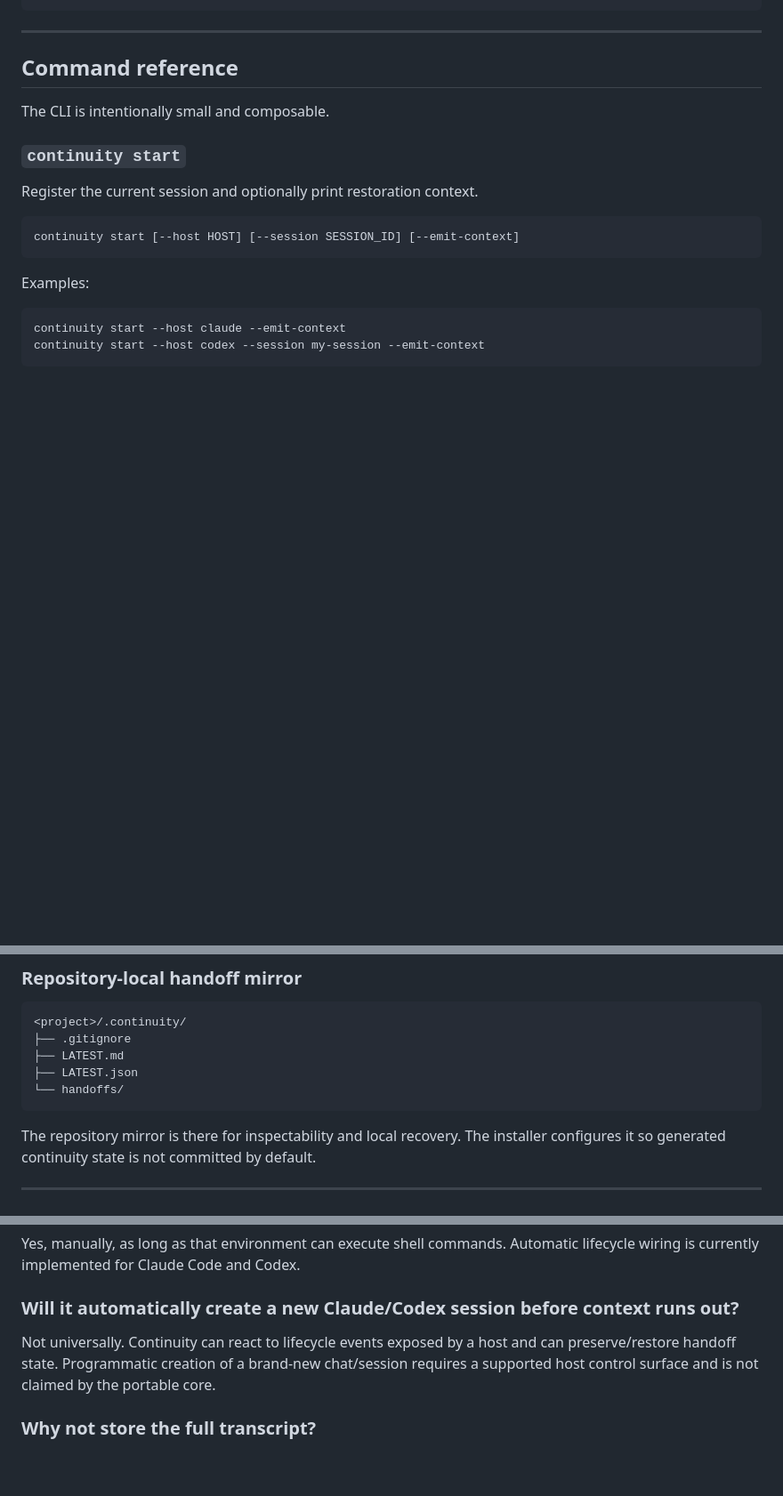
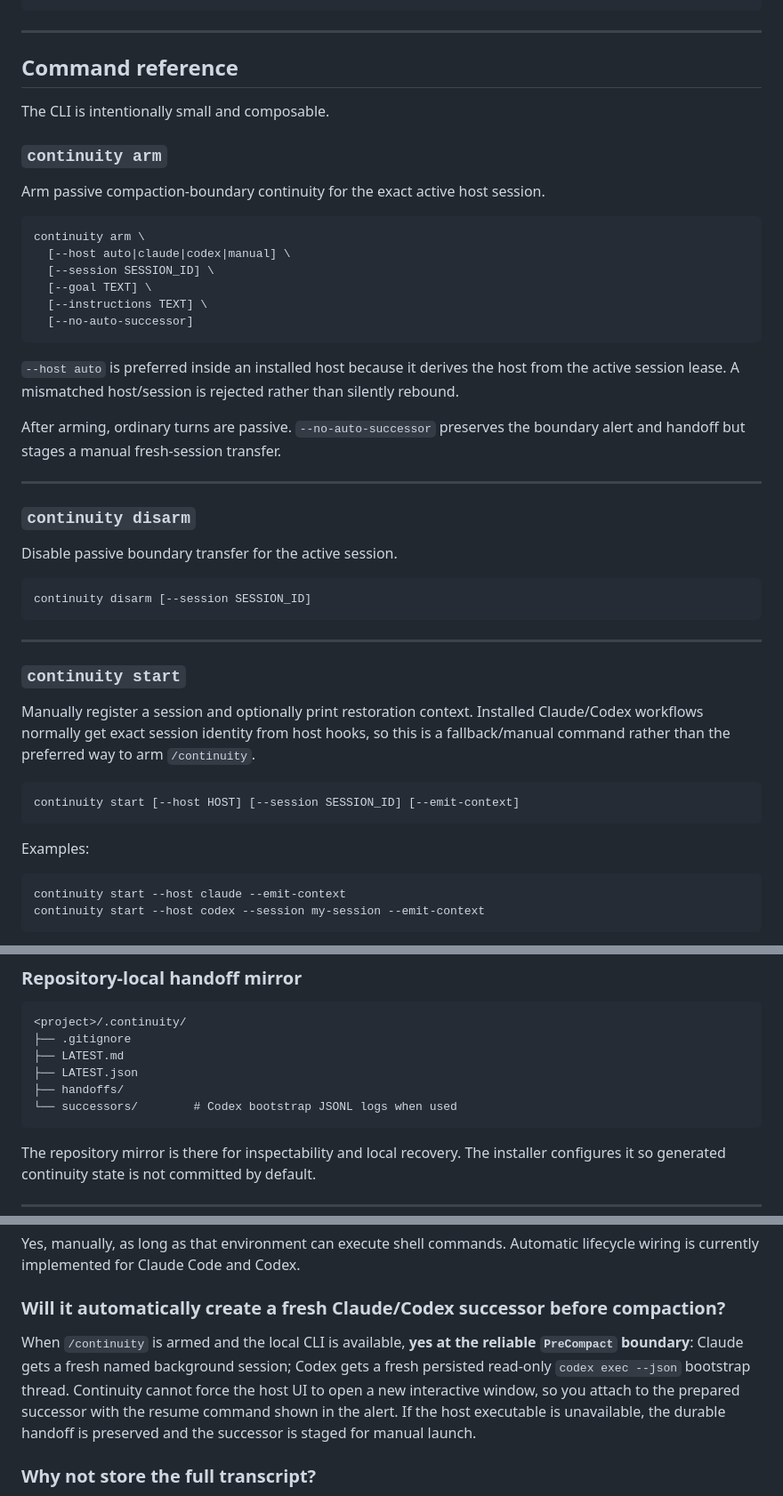
Before and after one commit to kingju1c3/continuity, a Markdown page: README.md, 3 parts joined by grey strips. Shown at 89% size. Rendered like a GitHub page; blank space fills up the shorter version.

````diff
--- a/README.md
+++ b/README.md
@@ -622,9 +670,37 @@ continuity install --agents claude,codex
 
 The CLI is intentionally small and composable.
 
+### `continuity arm`
+
+Arm passive compaction-boundary continuity for the exact active host session.
+
+```bash
+continuity arm \
+  [--host auto|claude|codex|manual] \
+  [--session SESSION_ID] \
+  [--goal TEXT] \
+  [--instructions TEXT] \
+  [--no-auto-successor]
+```
+
+`--host auto` is preferred inside an installed host because it derives the host from the active session lease. A mismatched host/session is rejected rather than silently rebound.
+
+After arming, ordinary turns are passive. `--no-auto-successor` preserves the boundary alert and handoff but stages a manual fresh-session transfer.
+
+---
+
+### `continuity disarm`
+
+Disable passive boundary transfer for the active session.
+
+```bash
+continuity disarm [--session SESSION_ID]
+```
+
+---
 ### `continuity start`
 
-Register the current session and optionally print restoration context.
+Manually register a session and optionally print restoration context. Installed Claude/Codex workflows normally get exact session identity from host hooks, so this is a fallback/manual command rather than the preferred way to arm `/continuity`.
 
 ```bash
 continuity start [--host HOST] [--session SESSION_ID] [--emit-context]
@@ -1040,7 +1116,8 @@ The database contains:
 ├── .gitignore
 ├── LATEST.md
 ├── LATEST.json
-└── handoffs/
+├── handoffs/
+└── successors/        # Codex bootstrap JSONL logs when used
 ```
 
 The repository mirror is there for inspectability and local recovery. The installer configures it so generated continuity state is not committed by default.
@@ -1380,9 +1457,9 @@ No. It gives the project an explicit, local, inspectable continuity substrate th
 
 Yes, manually, as long as that environment can execute shell commands. Automatic lifecycle wiring is currently implemented for Claude Code and Codex.
 
-### Will it automatically create a new Claude/Codex session before context runs out?
+### Will it automatically create a fresh Claude/Codex successor before compaction?
 
-Not universally. Continuity can react to lifecycle events exposed by a host and can preserve/restore handoff state. Programmatic creation of a brand-new chat/session requires a supported host control surface and is not claimed by the portable core.
+When `/continuity` is armed and the local CLI is available, **yes at the reliable `PreCompact` boundary**: Claude gets a fresh named background session; Codex gets a fresh persisted read-only `codex exec --json` bootstrap thread. Continuity cannot force the host UI to open a new interactive window, so you attach to the prepared successor with the resume command shown in the alert. If the host executable is unavailable, the durable handoff is preserved and the successor is staged for manual launch.
 
 ### Why not store the full transcript?
 
````
Also changed, not shown: other parts of README.md (+69 -21 lines).
